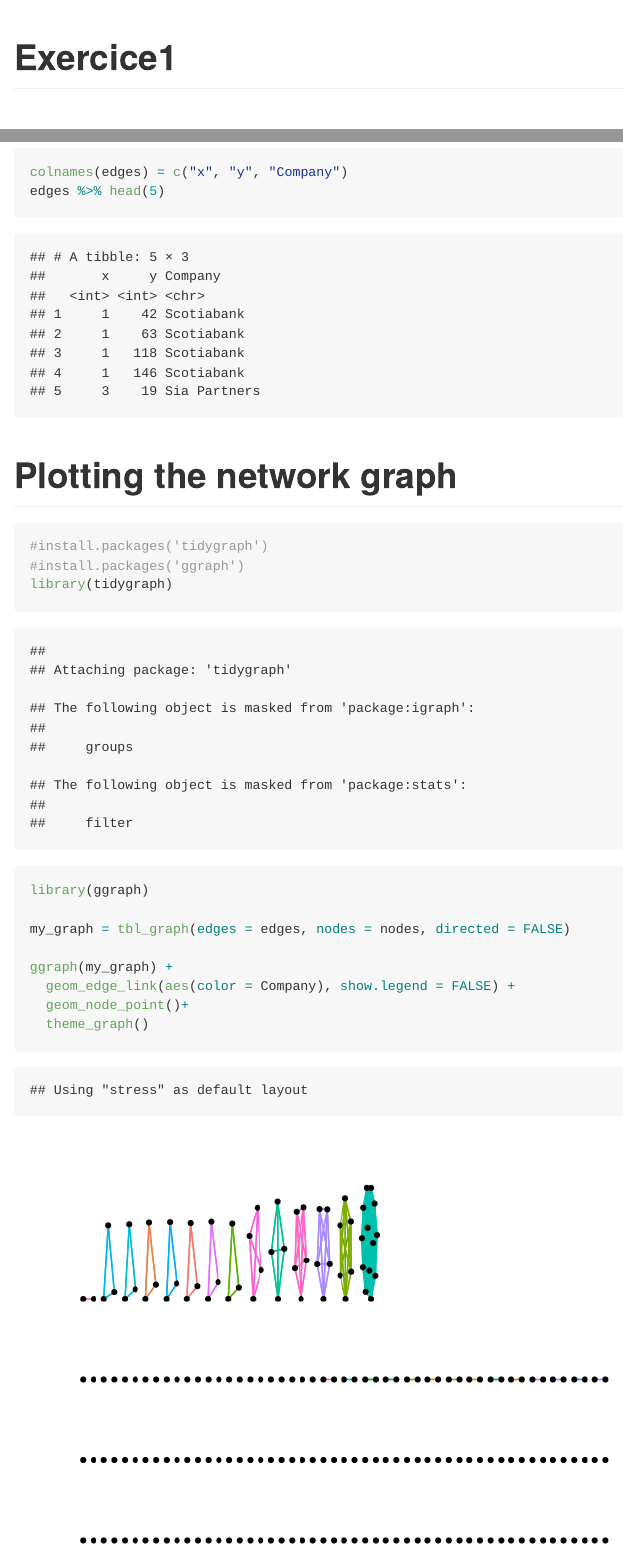
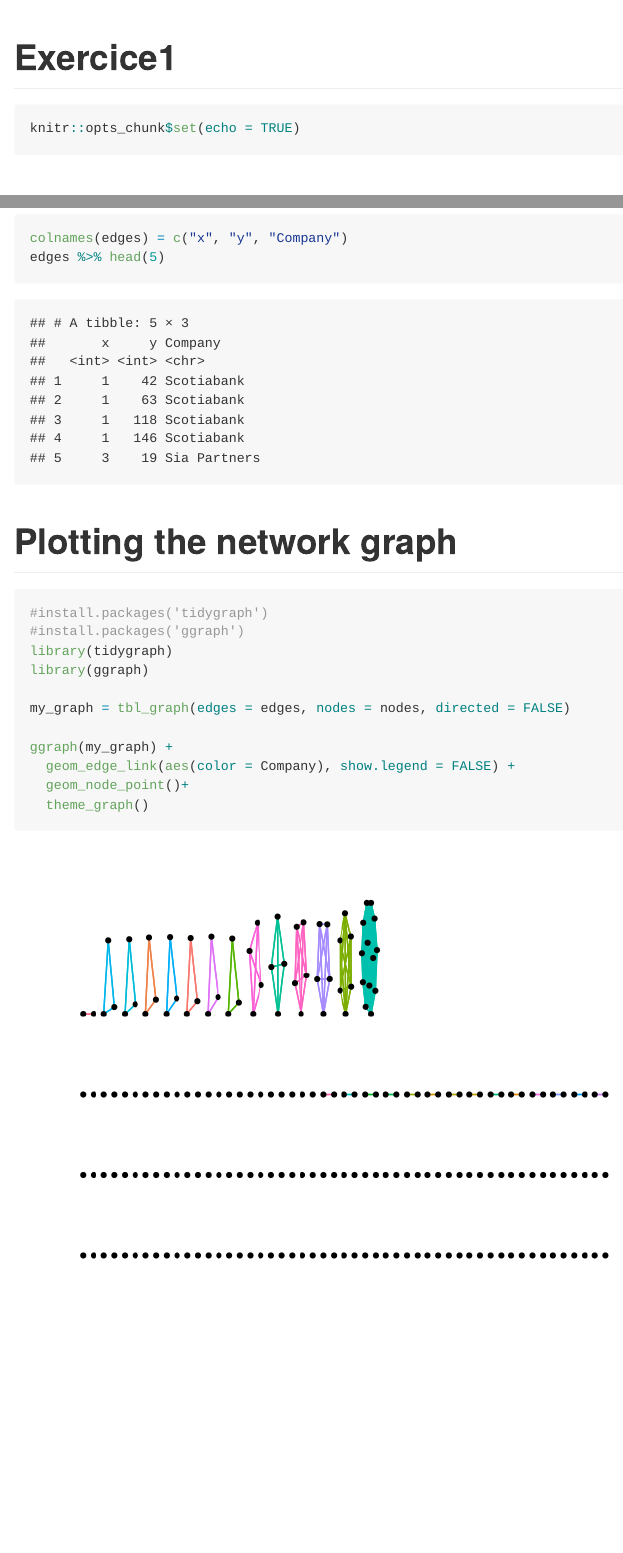
Before and after one commit to mehdiYach/2022-ona-assignements, an R Markdown document (orgb_exercie1/exercice1.Rmd): the page in a window 1100 px wide, from its top, and a second part further down, joined at a grey line. Rendered offline with R 4.5, knitr and Pandoc, with nearby package versions; long lines of code are wrapped.

Commit message:
solving graph and code to appear

````diff
--- a/orgb_exercie1/exercice1.Rmd
+++ b/orgb_exercie1/exercice1.Rmd
@@ -3,7 +3,7 @@ title: "Exercice1"
 output: github_document
 ---
 
-```{r setup, include=FALSE}
+```{r setup}
 knitr::opts_chunk$set(echo = TRUE)
 ```
 
@@ -55,7 +55,7 @@ edges %>% head(5)
 
 ```
 # Plotting the network graph
-``` {r}
+``` {r message=FALSE}
 
 #install.packages('tidygraph')
 #install.packages('ggraph')
````
Also changed, not shown: orgb_exercie1/exercice1.md, orgb_exercie1/exercice1.Rmd (1 more changed lines).
